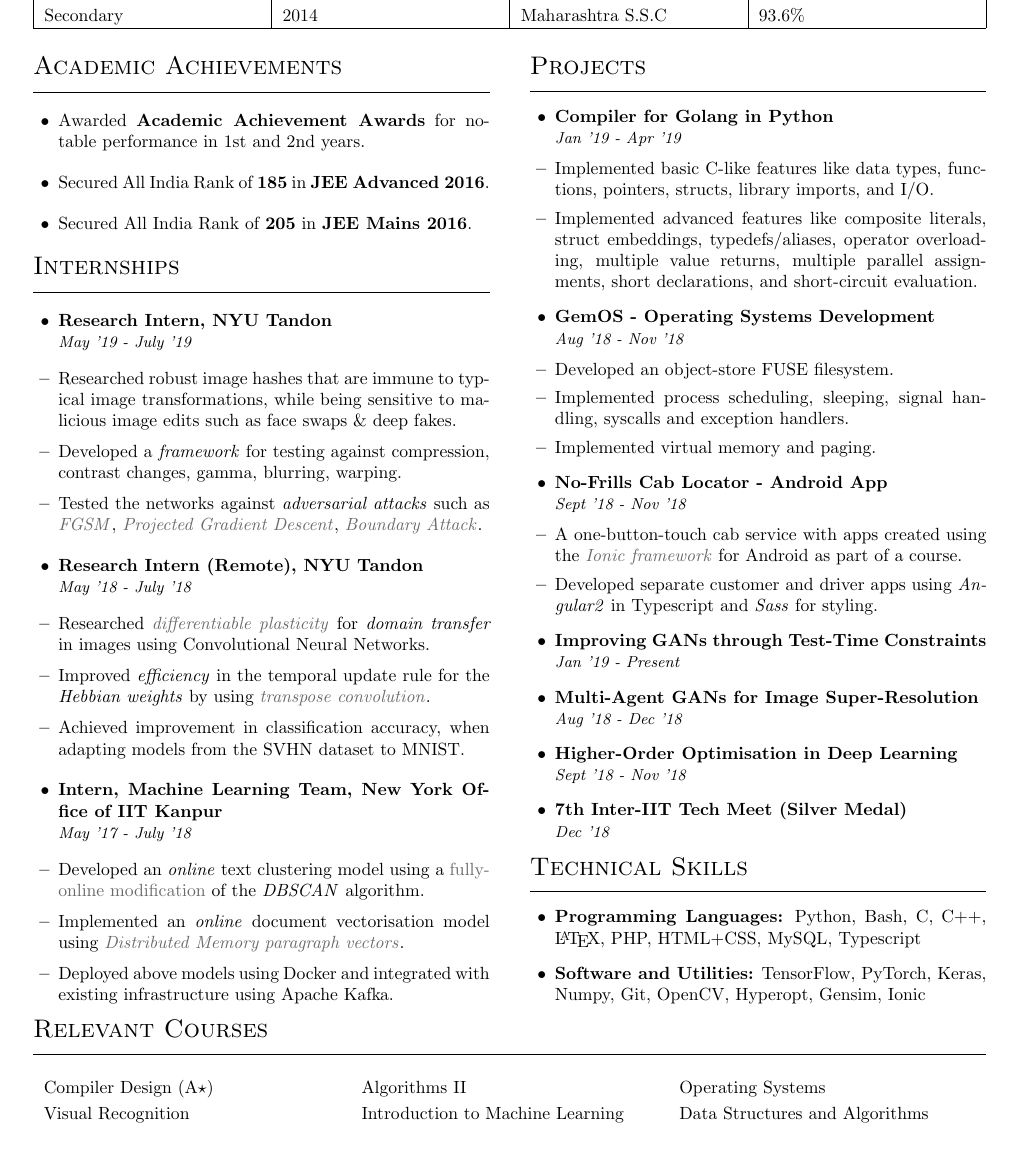
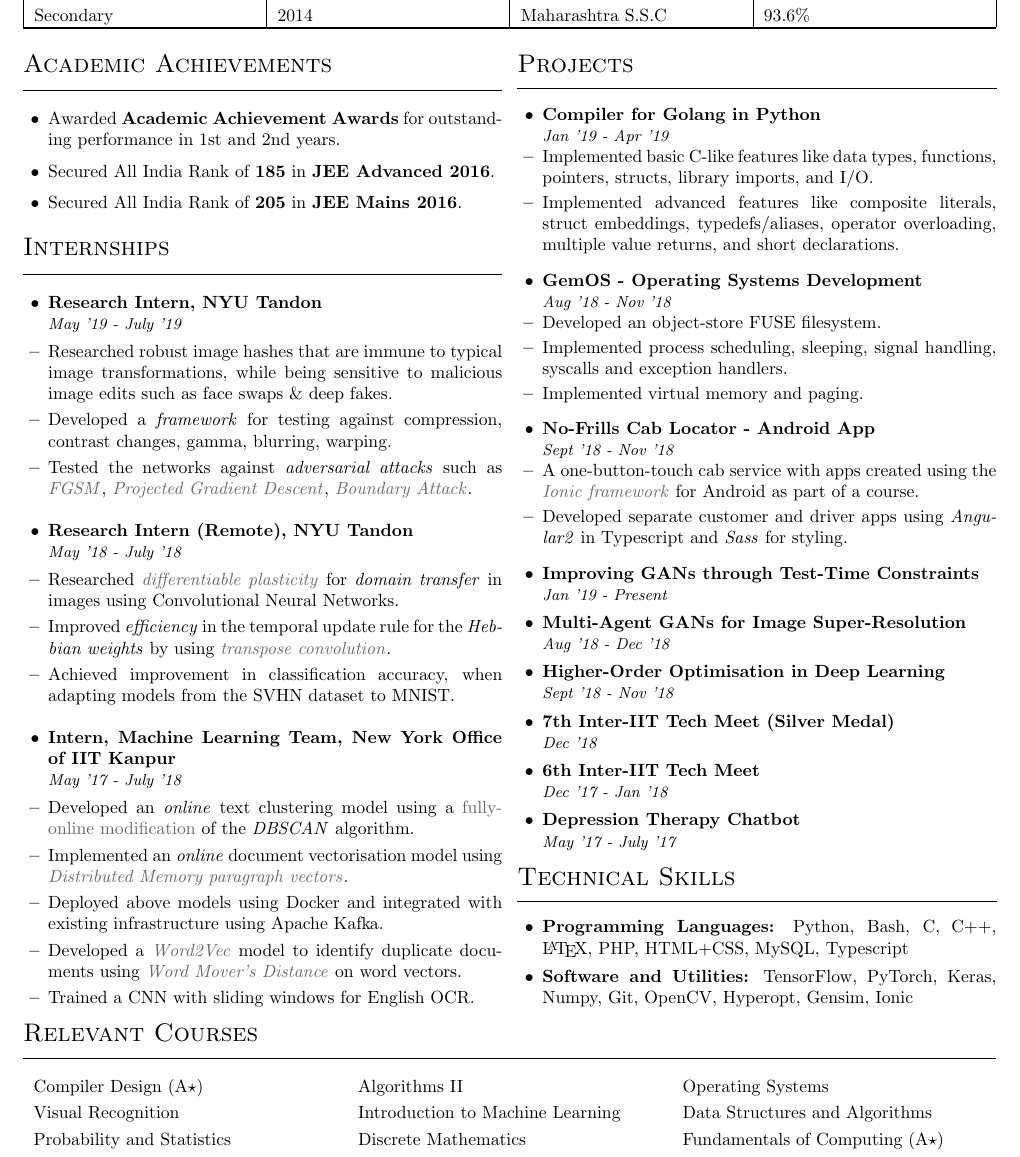
Before and after one commit to kalpit181/resume, a LaTeX CV (resume.tex, which reads sections/achievements.tex, sections/courses.tex, sections/experience.tex): part of the page, cut so that both start at the same text. Compiled offline with pdfLaTeX.

Commit message:
Added content and changed spacing

```diff
--- a/resume.tex
+++ b/resume.tex
@@ -1,5 +1,5 @@
 \documentclass[10pt, a4paper]{article}
-\usepackage[margin=1cm]{geometry}  % for setting page margins
+\usepackage[margin=8mm,top=7mm,bottom=6mm]{geometry}  % for setting page margins
 \usepackage[gray]{xcolor}  % convert entire PDF to grayscale
 \usepackage[pdfusetitle]{hyperref}  % control hyperlink formatting and auto-add PDF metadata
 \usepackage{titlesec}  % for changing section styling
@@ -22,8 +22,8 @@
 \newenvironment{project}[3][]  % optional link is by default empty
 {
     \href{#1}{\color{black}{\textbf{#2}}}\\
-    \textit{\small #3}\\[-5mm]
-    \begin{itemize}[leftmargin=0mm]
+    \textit{\small #3}\\[-7mm]
+    \begin{itemize}[leftmargin=0mm,itemsep=0mm]
 }
 {
     \end{itemize}
@@ -46,7 +46,7 @@
     pdfkeywords={resume, cv}
 }
 \pagenumbering{gobble}  % hide page numbering
-\setlength{\columnsep}{8mm}  % set separation between the two columns
+\setlength{\columnsep}{3mm}  % set separation between the two columns
 
 \title{R. Harish - Resume}
 \author{Harish Rajagopal}
--- a/sections/achievements.tex
+++ b/sections/achievements.tex
@@ -1,7 +1,7 @@
 \section*{Academic Achievements}
-\begin{itemize}
+\begin{itemize}[itemsep=0mm]
 
-\item Awarded \textbf{Academic Achievement Awards} for notable performance in 1st and 2nd years.
+\item Awarded \textbf{Academic Achievement Awards} for outstanding performance in 1st and 2nd years.
 \item Secured All India Rank of {\bf 185} in {\bf JEE Advanced 2016}.
 \item Secured All India Rank of {\bf 205} in {\bf JEE Mains 2016}.
 
--- a/sections/courses.tex
+++ b/sections/courses.tex
@@ -1,9 +1,13 @@
 \section*{Relevant Courses}
+\vspace{-1mm}
 \begin{tabularx}{\textwidth}{X X X}
     Compiler Design (A$\star$) &
     Algorithms II &
     Operating Systems \\
     Visual Recognition &
     Introduction to Machine Learning &
-    Data Structures and Algorithms
+    Data Structures and Algorithms \\
+    Probability and Statistics &
+    Discrete Mathematics &
+    Fundamentals of Computing (A$\star$)
 \end{tabularx}
--- a/sections/experience.tex
+++ b/sections/experience.tex
@@ -24,6 +24,8 @@
     \item Developed an \textit{online} text clustering model using a \href{https://github.com/cloudwalkio/ddbscan}{fully-online modification} of the \textit{DBSCAN} algorithm.
     \item Implemented an \textit{online} document vectorisation model using \href{https://arxiv.org/abs/1405.4053}{\textit{Distributed Memory paragraph vectors}}.
     \item Deployed above models using Docker and integrated with existing infrastructure using Apache Kafka.
+    \item Developed a \href{https://arxiv.org/abs/1301.3781}{\textit{Word2Vec}} model to identify duplicate documents using \href{http://proceedings.mlr.press/v37/kusnerb15.html}{\textit{Word Mover's Distance}} on word vectors.
+    \item Trained a CNN with sliding windows for English OCR.
 \end{project}
 
 \end{itemize}
--- a/sections/projects.tex
+++ b/sections/projects.tex
@@ -8,11 +8,11 @@
 % Fourth argument is the name of the mentor(s)
 
 \section*{Projects}
-\begin{itemize}
+\begin{itemize}[itemsep=0mm]
 
 \item \begin{project}[https://github.com/rharish101/CS335A]{Compiler for Golang in Python}{Jan '19 - Apr '19}
     \item Implemented basic C-like features like data types, functions, pointers, structs, library imports, and I/O.
-    \item Implemented advanced features like composite literals, struct embeddings, typedefs/aliases, operator overloading, multiple value returns, multiple parallel assignments, short declarations, and short-circuit evaluation.
+    \item Implemented advanced features like composite literals, struct embeddings, typedefs/aliases, operator overloading, multiple value returns, and short declarations.
 \end{project}
 
 \item \begin{project}[https://github.com/rharish101/CS330-Assignments]{GemOS - Operating Systems Development}{Aug '18 - Nov '18}
@@ -34,4 +34,8 @@
 
 \item \emptyproject[https://github.com/rharish101/eye-in-the-sky]{7th Inter-IIT Tech Meet (Silver Medal)}{Dec '18}
 
+\item \emptyproject[https://cse.iitk.ac.in/users/rharish/sixth-tech-meet]{6th Inter-IIT Tech Meet}{Dec '17 - Jan '18}
+
+\item \emptyproject[https://github.com/rharish101/PClub-Project]{Depression Therapy Chatbot}{May '17 - July '17}
+
 \end{itemize}
```
Also changed, not shown: sections/qualifications.tex (+1 -1 lines), sections/skills.tex (+1 -1 lines), resume.pdf, sections/experience.tex (2 more changed lines).
